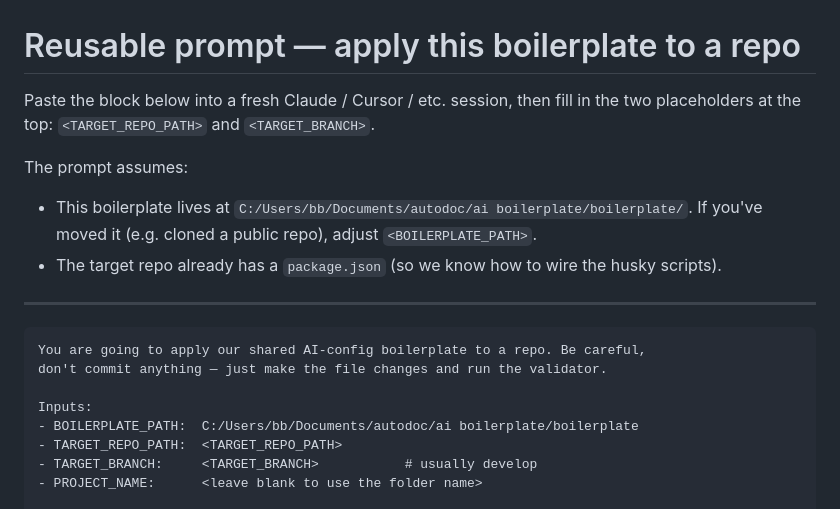
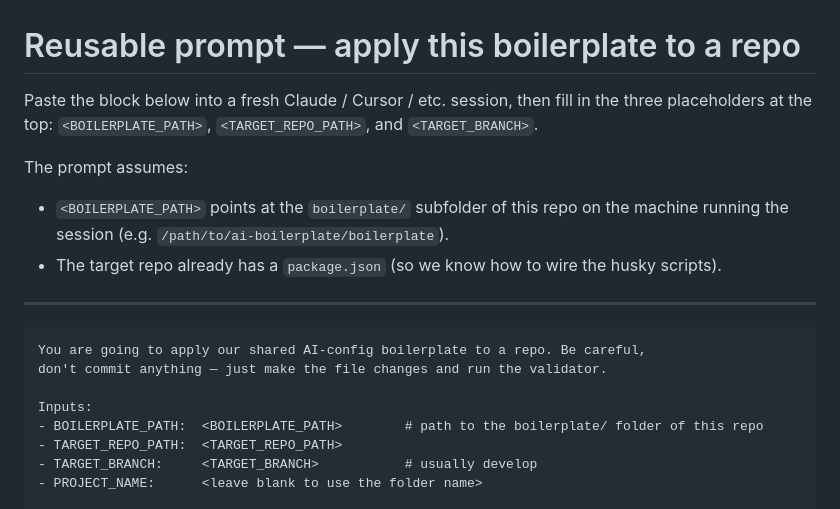
Before and after one commit to bbdiv/ai-boilerplate, a Markdown page: APPLY_PROMPT.md, the part around the change. Drawn GitHub-style.

Commit message:
docs(boilerplate): link APPLY_PROMPT from README and drop hardcoded paths
- Top-level README now points readers at APPLY_PROMPT.md from the
  "How to use" section as the AI-driven shortcut to the manual steps.
- APPLY_PROMPT.md no longer hardcodes a developer-specific absolute
  path. BOILERPLATE_PATH is now a placeholder users fill in alongside
  TARGET_REPO_PATH and TARGET_BRANCH, and the intro lists all three.

Co-Authored-By: Claude Opus 4.7 <noreply@anthropic.com>

```diff
--- a/APPLY_PROMPT.md
+++ b/APPLY_PROMPT.md
@@ -1,11 +1,13 @@
 # Reusable prompt — apply this boilerplate to a repo
 
 Paste the block below into a fresh Claude / Cursor / etc. session, then fill in
-the two placeholders at the top: `<TARGET_REPO_PATH>` and `<TARGET_BRANCH>`.
+the three placeholders at the top: `<BOILERPLATE_PATH>`, `<TARGET_REPO_PATH>`,
+and `<TARGET_BRANCH>`.
 
 The prompt assumes:
-- This boilerplate lives at `C:/Users/bb/Documents/autodoc/ai boilerplate/boilerplate/`.
-  If you've moved it (e.g. cloned a public repo), adjust `<BOILERPLATE_PATH>`.
+- `<BOILERPLATE_PATH>` points at the `boilerplate/` subfolder of this repo
+  on the machine running the session (e.g.
+  `/path/to/ai-boilerplate/boilerplate`).
 - The target repo already has a `package.json` (so we know how to wire the husky
   scripts).
 
@@ -16,7 +18,7 @@ You are going to apply our shared AI-config boilerplate to a repo. Be careful,
 don't commit anything — just make the file changes and run the validator.
 
 Inputs:
-- BOILERPLATE_PATH:  C:/Users/bb/Documents/autodoc/ai boilerplate/boilerplate
+- BOILERPLATE_PATH:  <BOILERPLATE_PATH>        # path to the boilerplate/ folder of this repo
 - TARGET_REPO_PATH:  <TARGET_REPO_PATH>
 - TARGET_BRANCH:     <TARGET_BRANCH>           # usually develop
 - PROJECT_NAME:      <leave blank to use the folder name>
```
Also changed, not shown: README.md (+2 -0 lines).
